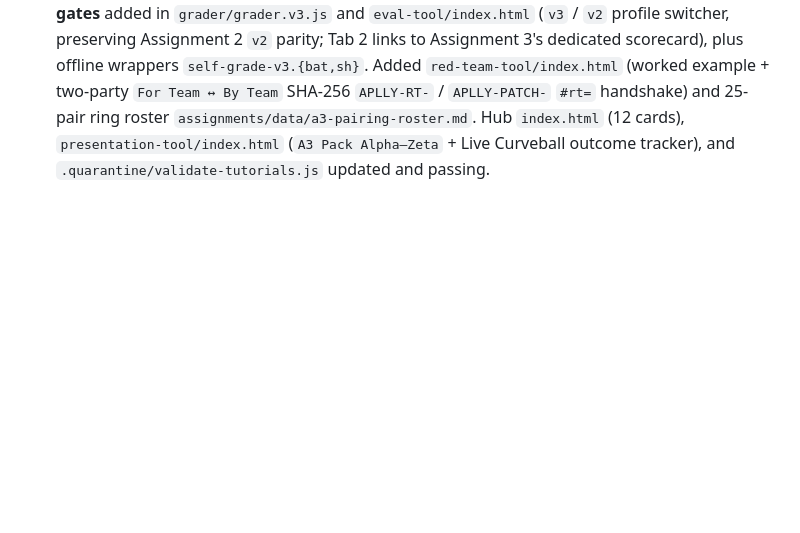
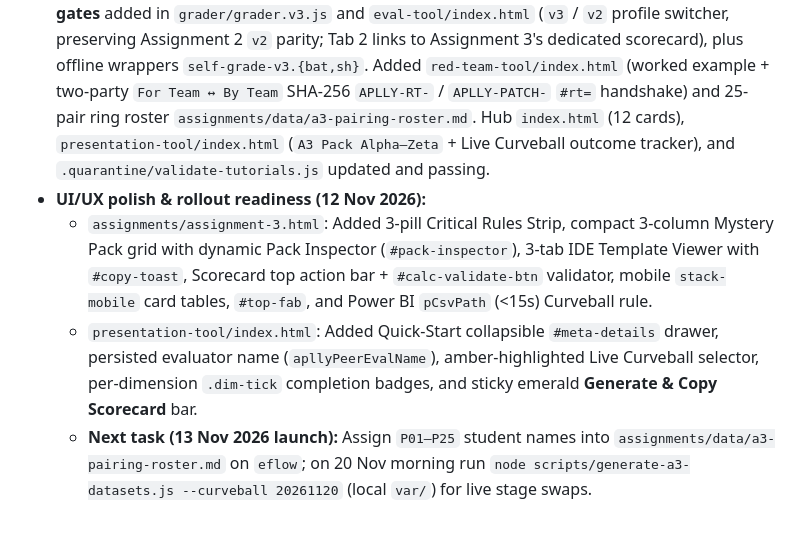
Before and after one commit to ecologictribe/grill-me-dashboards, a Markdown page: CONTEXT.md, the part around the change. Rendered like a GitHub page; blank space fills up the shorter version.

```diff
--- a/CONTEXT.md
+++ b/CONTEXT.md
@@ -165,3 +165,17 @@ toolkit; assignments → prompts/grader/spec/dashboard; catalog → method).
   Hub `index.html` (12 cards), `presentation-tool/index.html` (`A3 Pack
   Alpha–Zeta` + Live Curveball outcome tracker), and
   `.quarantine/validate-tutorials.js` updated and passing.
+- **UI/UX polish & rollout readiness (12 Nov 2026):**
+  - `assignments/assignment-3.html`: Added 3-pill Critical Rules Strip, compact
+    3-column Mystery Pack grid with dynamic Pack Inspector (`#pack-inspector`),
+    3-tab IDE Template Viewer with `#copy-toast`, Scorecard top action bar +
+    `#calc-validate-btn` validator, mobile `stack-mobile` card tables, `#top-fab`,
+    and Power BI `pCsvPath` (<15s) Curveball rule.
+  - `presentation-tool/index.html`: Added Quick-Start collapsible `#meta-details`
+    drawer, persisted evaluator name (`apllyPeerEvalName`), amber-highlighted
+    Live Curveball selector, per-dimension `.dim-tick` completion badges, and
+    sticky emerald **Generate & Copy Scorecard** bar.
+  - **Next task (13 Nov 2026 launch):** Assign `P01–P25` student names into
+    `assignments/data/a3-pairing-roster.md` on `eflow`; on 20 Nov morning run
+    `node scripts/generate-a3-datasets.js --curveball 20261120` (local `var/`)
+    for live stage swaps.
```
Also changed, not shown: README.md (+43 -24 lines).
